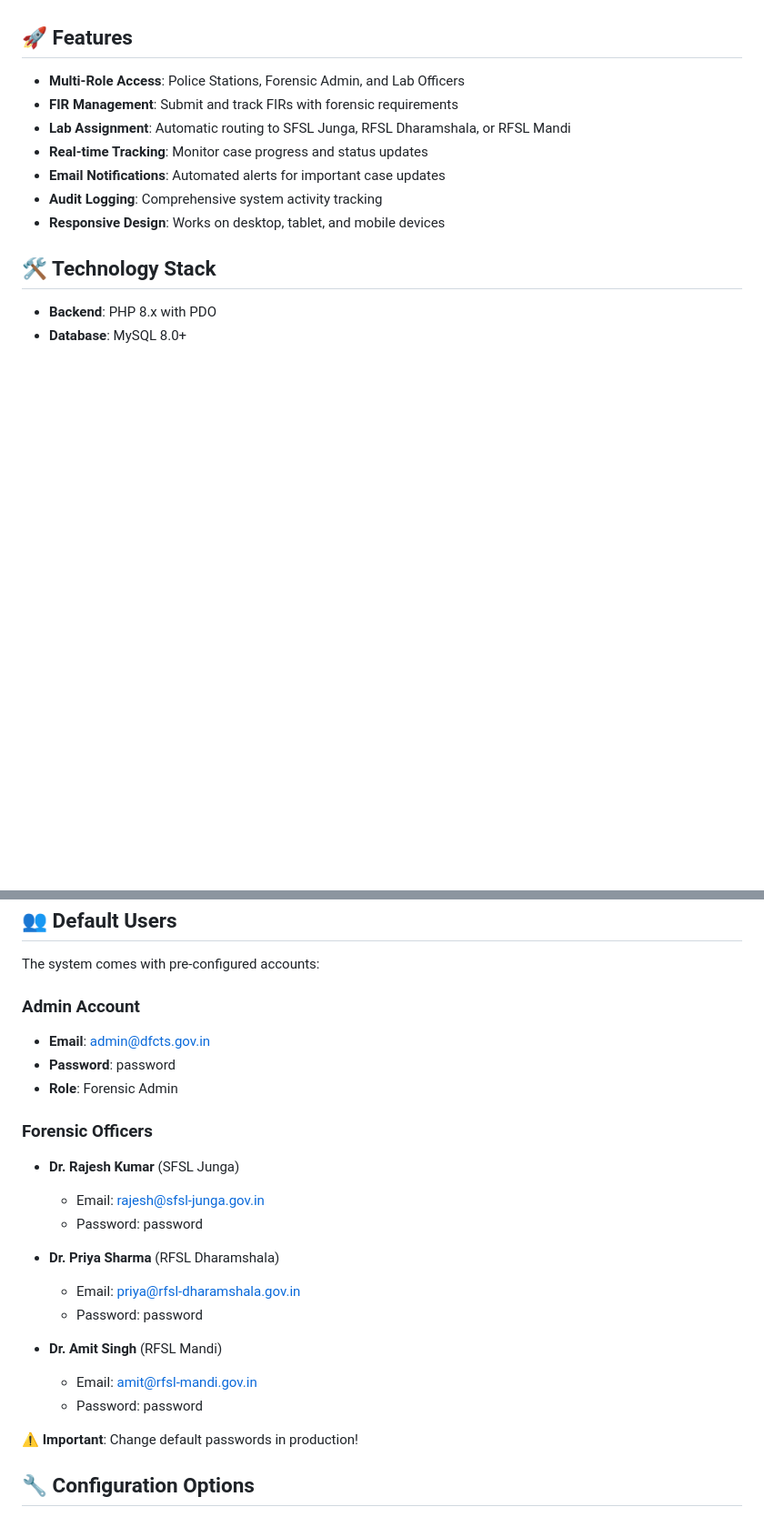
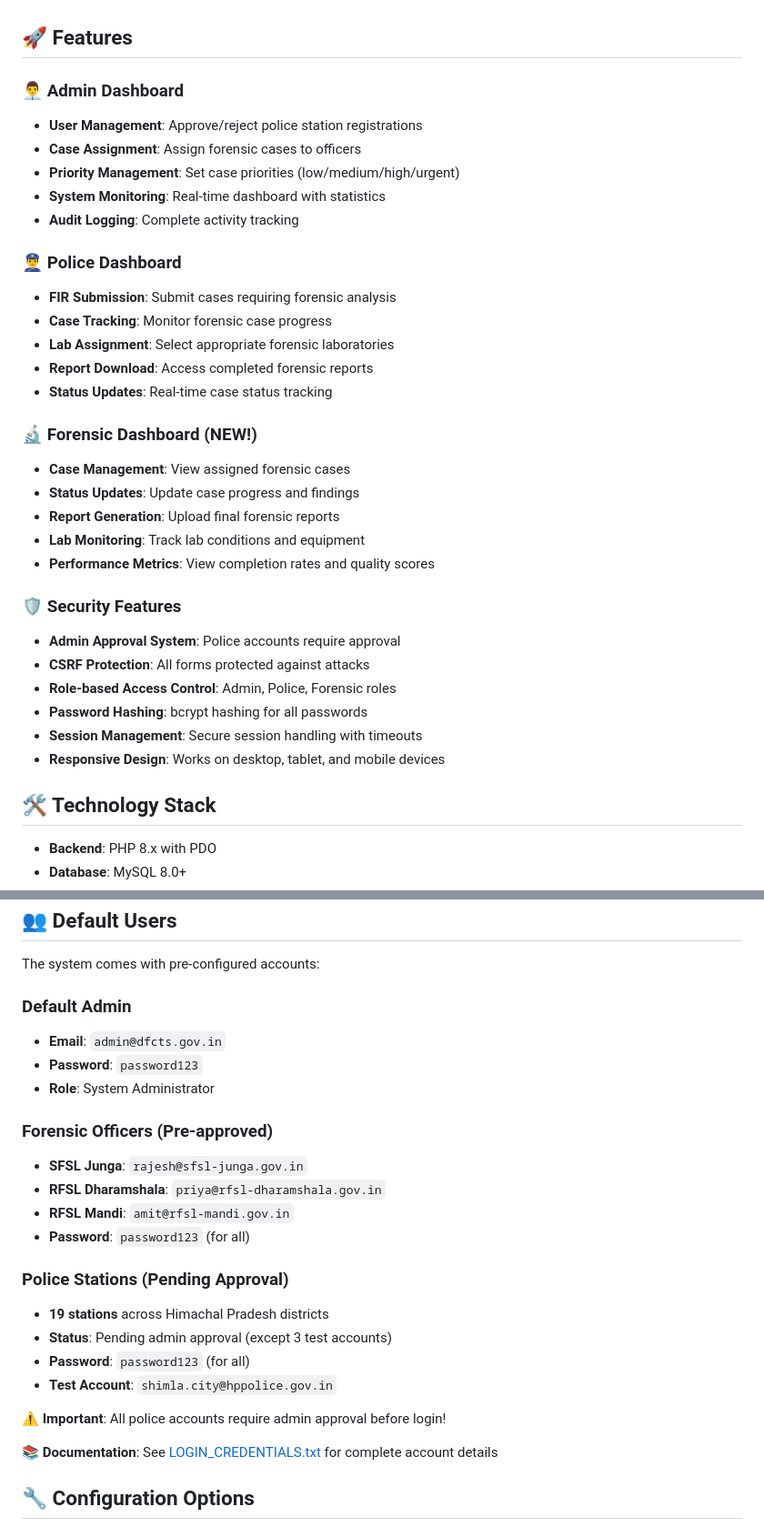
Before and after one commit to naveen20430/DFCTS, a Markdown page: README.md, 2 parts joined by grey strips. Shown at 91% size. Drawn GitHub-style; blank space fills up the shorter version.

Commit message:
📚 Update README with new setup system and forensic dashboard
✨ Updated Features:
- Added forensic dashboard section with full capabilities
- Updated installation with PHP setup scripts (recommended method)
- Added admin approval system information
- Updated user accounts with new password (password123)
- Added links to documentation files

🚀 Setup Process:
- Simplified to 3-click setup via setup_index.php
- Clear distinction between automated vs manual setup
- Updated all login credentials and account statuses

📖 Documentation:
- References to LOGIN_CREDENTIALS.txt
- Links to ADMIN_APPROVAL_GUIDE.md
- Clear security warnings about admin approval

```diff
--- a/README.md
+++ b/README.md
@@ -4,12 +4,33 @@ A comprehensive web-based system for managing forensic investigations across Him
 
 ## 🚀 Features
 
-- **Multi-Role Access**: Police Stations, Forensic Admin, and Lab Officers
-- **FIR Management**: Submit and track FIRs with forensic requirements
-- **Lab Assignment**: Automatic routing to SFSL Junga, RFSL Dharamshala, or RFSL Mandi
-- **Real-time Tracking**: Monitor case progress and status updates
-- **Email Notifications**: Automated alerts for important case updates
-- **Audit Logging**: Comprehensive system activity tracking
+### 👨‍💼 Admin Dashboard
+- **User Management**: Approve/reject police station registrations
+- **Case Assignment**: Assign forensic cases to officers
+- **Priority Management**: Set case priorities (low/medium/high/urgent)
+- **System Monitoring**: Real-time dashboard with statistics
+- **Audit Logging**: Complete activity tracking
+
+### 👮‍♂️ Police Dashboard
+- **FIR Submission**: Submit cases requiring forensic analysis
+- **Case Tracking**: Monitor forensic case progress
+- **Lab Assignment**: Select appropriate forensic laboratories
+- **Report Download**: Access completed forensic reports
+- **Status Updates**: Real-time case status tracking
+
+### 🔬 Forensic Dashboard (NEW!)
+- **Case Management**: View assigned forensic cases
+- **Status Updates**: Update case progress and findings
+- **Report Generation**: Upload final forensic reports
+- **Lab Monitoring**: Track lab conditions and equipment
+- **Performance Metrics**: View completion rates and quality scores
+
+### 🛡️ Security Features
+- **Admin Approval System**: Police accounts require approval
+- **CSRF Protection**: All forms protected against attacks
+- **Role-based Access Control**: Admin, Police, Forensic roles
+- **Password Hashing**: bcrypt hashing for all passwords
+- **Session Management**: Secure session handling with timeouts
 - **Responsive Design**: Works on desktop, tablet, and mobile devices
 
 ## 🛠️ Technology Stack
@@ -78,25 +118,26 @@ Header always set Referrer-Policy "strict-origin-when-cross-origin"
 
 The system comes with pre-configured accounts:
 
-### Admin Account
-- **Email**: admin@dfcts.gov.in
-- **Password**: password
-- **Role**: Forensic Admin
+### Default Admin
+- **Email**: `admin@dfcts.gov.in`
+- **Password**: `password123`
+- **Role**: System Administrator
 
-### Forensic Officers
-- **Dr. Rajesh Kumar** (SFSL Junga)
-  - Email: rajesh@sfsl-junga.gov.in
-  - Password: password
+### Forensic Officers (Pre-approved)
+- **SFSL Junga**: `rajesh@sfsl-junga.gov.in`
+- **RFSL Dharamshala**: `priya@rfsl-dharamshala.gov.in`
+- **RFSL Mandi**: `amit@rfsl-mandi.gov.in`
+- **Password**: `password123` (for all)
 
-- **Dr. Priya Sharma** (RFSL Dharamshala)
-  - Email: priya@rfsl-dharamshala.gov.in
-  - Password: password
+### Police Stations (Pending Approval)
+- **19 stations** across Himachal Pradesh districts
+- **Status**: Pending admin approval (except 3 test accounts)
+- **Password**: `password123` (for all)
+- **Test Account**: `shimla.city@hppolice.gov.in`
 
-- **Dr. Amit Singh** (RFSL Mandi)
-  - Email: amit@rfsl-mandi.gov.in
-  - Password: password
+⚠️ **Important**: All police accounts require admin approval before login!
 
-⚠️ **Important**: Change default passwords in production!
+📚 **Documentation**: See [LOGIN_CREDENTIALS.txt](LOGIN_CREDENTIALS.txt) for complete account details
 
 ## 🔧 Configuration Options
 
```
Also changed, not shown: other parts of README.md (+20 -1 lines).
